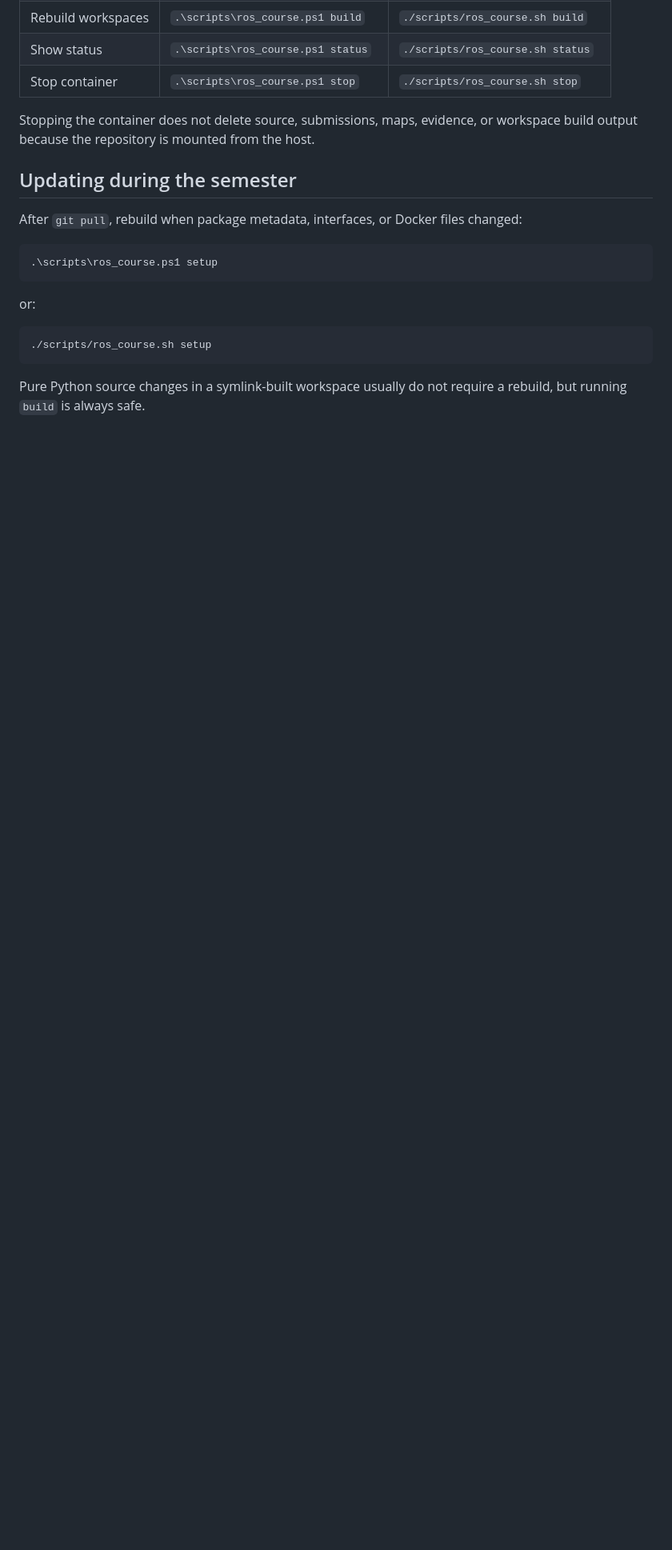
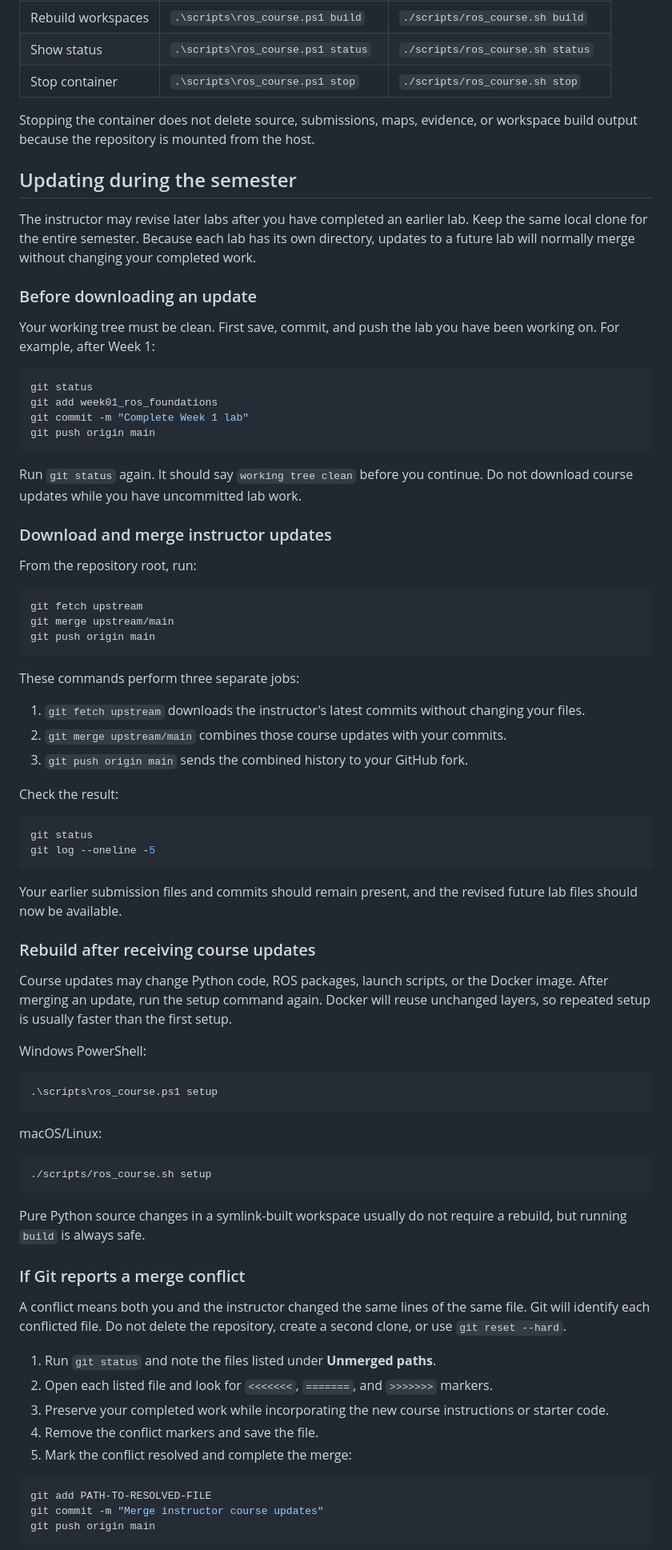
Before and after one commit to RajKorpan/robotics-fall2026, a Markdown page: ROS_DOCKER_SETUP.md, the part around one of its changes. Shown at 80% size. GitHub-like rendering; blank space fills up the shorter version.

Commit message:
Document semester repository update workflow

````diff
--- a/ROS_DOCKER_SETUP.md
+++ b/ROS_DOCKER_SETUP.md
@@ -165,16 +201,77 @@ Stopping the container does not delete source, submissions, maps, evidence, or w
 
 ## Updating during the semester
 
-After `git pull`, rebuild when package metadata, interfaces, or Docker files changed:
+The instructor may revise later labs after you have completed an earlier lab. Keep the same local clone for the entire semester. Because each lab has its own directory, updates to a future lab will normally merge without changing your completed work.
+
+### Before downloading an update
+
+Your working tree must be clean. First save, commit, and push the lab you have been working on. For example, after Week 1:
+
+```bash
+git status
+git add week01_ros_foundations
+git commit -m "Complete Week 1 lab"
+git push origin main
+```
+
+Run `git status` again. It should say `working tree clean` before you continue. Do not download course updates while you have uncommitted lab work.
+
+### Download and merge instructor updates
+
+From the repository root, run:
+
+```bash
+git fetch upstream
+git merge upstream/main
+git push origin main
+```
+
+These commands perform three separate jobs:
+
+1. `git fetch upstream` downloads the instructor's latest commits without changing your files.
+2. `git merge upstream/main` combines those course updates with your commits.
+3. `git push origin main` sends the combined history to your GitHub fork.
+
+Check the result:
+
+```bash
+git status
+git log --oneline -5
+```
+
+Your earlier submission files and commits should remain present, and the revised future lab files should now be available.
+
+### Rebuild after receiving course updates
+
+Course updates may change Python code, ROS packages, launch scripts, or the Docker image. After merging an update, run the setup command again. Docker will reuse unchanged layers, so repeated setup is usually faster than the first setup.
+
+Windows PowerShell:
 
 ```powershell
 .\scripts\ros_course.ps1 setup
 ```
 
-or:
+macOS/Linux:
 
 ```bash
 ./scripts/ros_course.sh setup
 ```
 
 Pure Python source changes in a symlink-built workspace usually do not require a rebuild, but running `build` is always safe.
+
+### If Git reports a merge conflict
+
+A conflict means both you and the instructor changed the same lines of the same file. Git will identify each conflicted file. Do not delete the repository, create a second clone, or use `git reset --hard`.
+
+1. Run `git status` and note the files listed under **Unmerged paths**.
+2. Open each listed file and look for `<<<<<<<`, `=======`, and `>>>>>>>` markers.
+3. Preserve your completed work while incorporating the new course instructions or starter code.
+4. Remove the conflict markers and save the file.
+5. Mark the conflict resolved and complete the merge:
+
+```bash
+git add PATH-TO-RESOLVED-FILE
+git commit -m "Merge instructor course updates"
+git push origin main
+```
+
````
Also changed, not shown: other parts of ROS_DOCKER_SETUP.md (+65 -12 lines).
